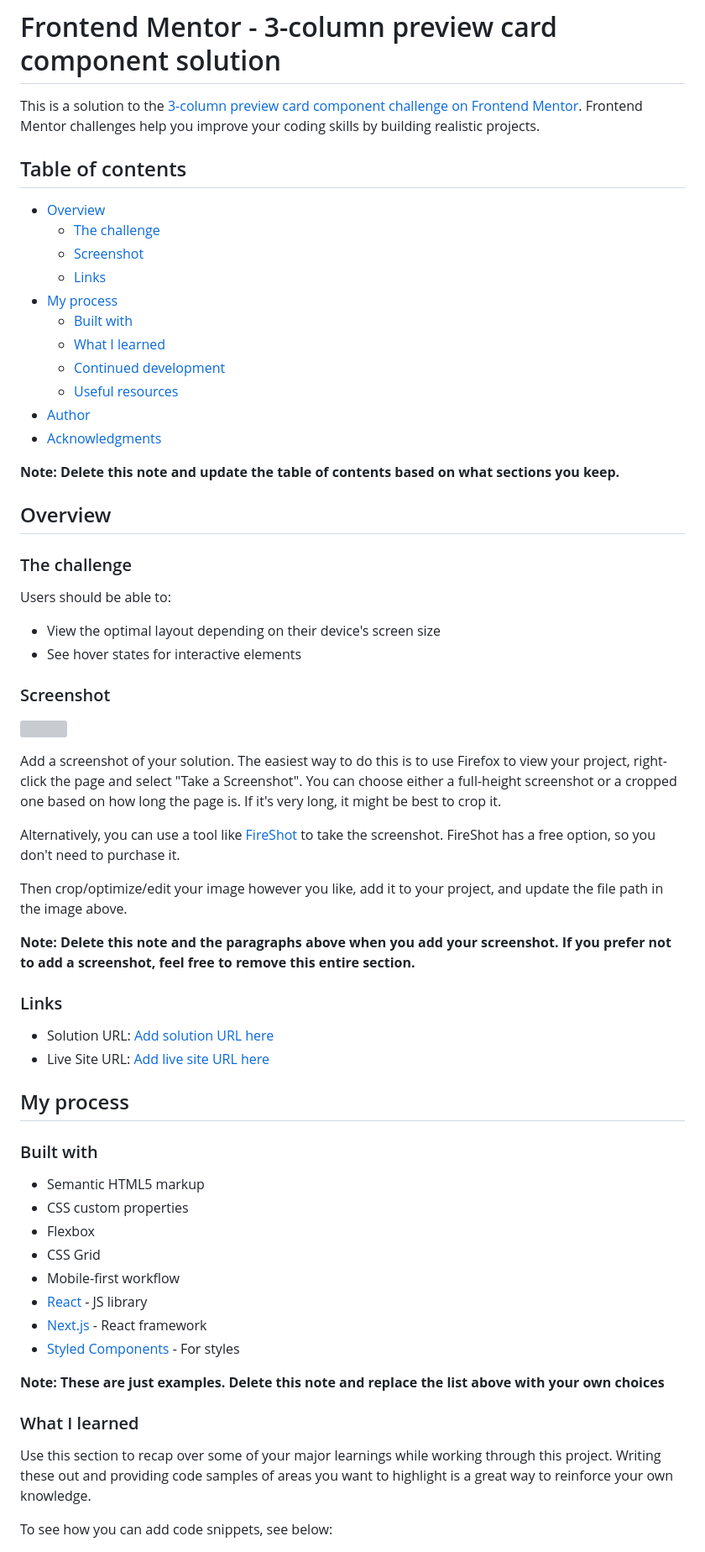
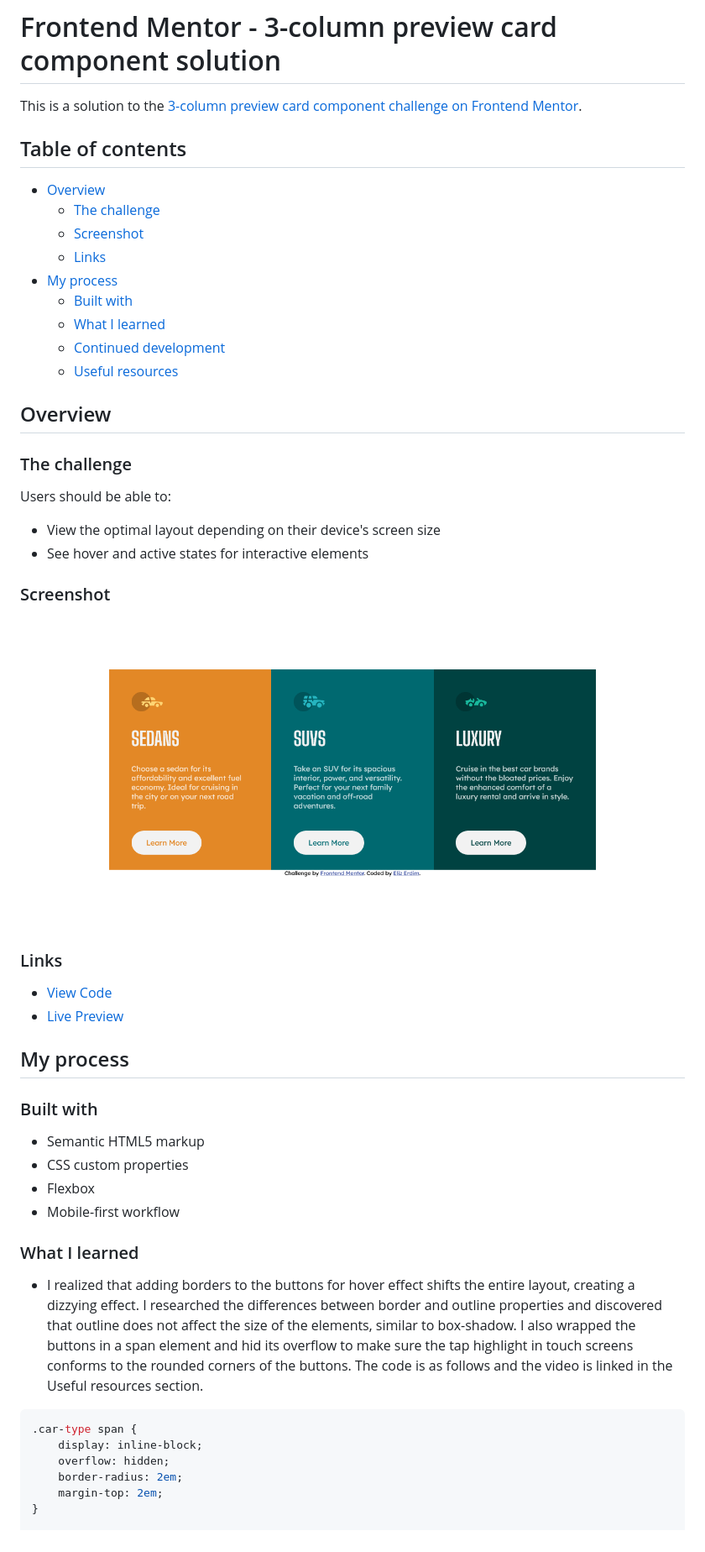
Before and after one commit to elizerdim/3-column-preview-card-component, a Markdown page: README.md, the part around the change printed below. Shown: that part at 84% size. Rendered like a GitHub page; pictures changed too: screenshot.png (added); grey boxes are pictures that could not be loaded.

````diff
--- a/README.md
+++ b/README.md
@@ -1,6 +1,6 @@
 # Frontend Mentor - 3-column preview card component solution
 
-This is a solution to the [3-column preview card component challenge on Frontend Mentor](https://www.frontendmentor.io/challenges/3column-preview-card-component-pH92eAR2-). Frontend Mentor challenges help you improve your coding skills by building realistic projects.
+This is a solution to the [3-column preview card component challenge on Frontend Mentor](https://www.frontendmentor.io/challenges/3column-preview-card-component-pH92eAR2-).
 
 ## Table of contents
 
@@ -13,10 +13,6 @@ This is a solution to the [3-column preview card component challenge on Frontend
   - [What I learned](#what-i-learned)
   - [Continued development](#continued-development)
   - [Useful resources](#useful-resources)
-- [Author](#author)
-- [Acknowledgments](#acknowledgments)
-
-**Note: Delete this note and update the table of contents based on what sections you keep.**
 
 ## Overview
 
@@ -25,24 +21,16 @@ This is a solution to the [3-column preview card component challenge on Frontend
 Users should be able to:
 
 - View the optimal layout depending on their device's screen size
-- See hover states for interactive elements
+- See hover and active states for interactive elements
 
 ### Screenshot
 
-![](./screenshot.jpg)
-
-Add a screenshot of your solution. The easiest way to do this is to use Firefox to view your project, right-click the page and select "Take a Screenshot". You can choose either a full-height screenshot or a cropped one based on how long the page is. If it's very long, it might be best to crop it.
-
-Alternatively, you can use a tool like [FireShot](https://getfireshot.com/) to take the screenshot. FireShot has a free option, so you don't need to purchase it.
-
-Then crop/optimize/edit your image however you like, add it to your project, and update the file path in the image above.
-
-**Note: Delete this note and the paragraphs above when you add your screenshot. If you prefer not to add a screenshot, feel free to remove this entire section.**
+![](./screenshot.png)
 
 ### Links
 
-- Solution URL: [Add solution URL here](https://your-solution-url.com)
-- Live Site URL: [Add live site URL here](https://your-live-site-url.com)
+- [View Code](https://github.com/elizerdim/3-column-preview-card-component)
+- [Live Preview](https://elizerdim.github.io/3-column-preview-card-component/)
 
 ## My process
 
@@ -51,17 +39,17 @@ Then crop/optimize/edit your image however you like, add it to your project, and
 - Semantic HTML5 markup
 - CSS custom properties
 - Flexbox
-- CSS Grid
 - Mobile-first workflow
-- [React](https://reactjs.org/) - JS library
-- [Next.js](https://nextjs.org/) - React framework
-- [Styled Components](https://styled-components.com/) - For styles
-
-**Note: These are just examples. Delete this note and replace the list above with your own choices**
 
 ### What I learned
 
-Use this section to recap over some of your major learnings while working through this project. Writing these out and providing code samples of areas you want to highlight is a great way to reinforce your own knowledge.
+- I realized that adding borders to the buttons for hover effect shifts the entire layout, creating a dizzying effect. I researched the differences between border and outline properties and discovered that outline does not affect the size of the elements, similar to box-shadow. I also wrapped the buttons in a span element and hid its overflow to make sure the tap highlight in touch screens conforms to the rounded corners of the buttons. The code is as follows and the video is linked in the Useful resources section.
 
-To see how you can add code snippets, see below:
+```css
+.car-type span {
+    display: inline-block;
+    overflow: hidden;
+    border-radius: 2em;
+    margin-top: 2em;
+}
 
````
Also changed, not shown: other parts of README.md (+22 -34 lines).
